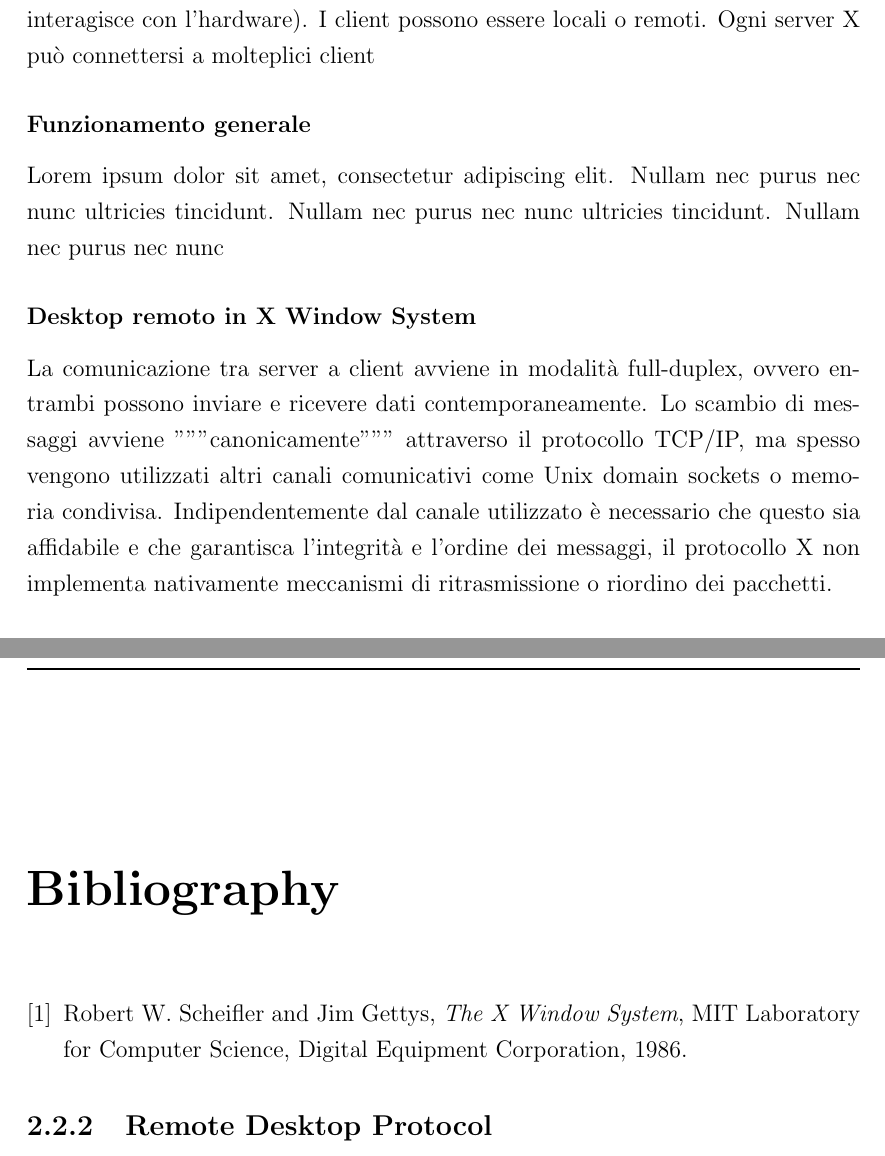
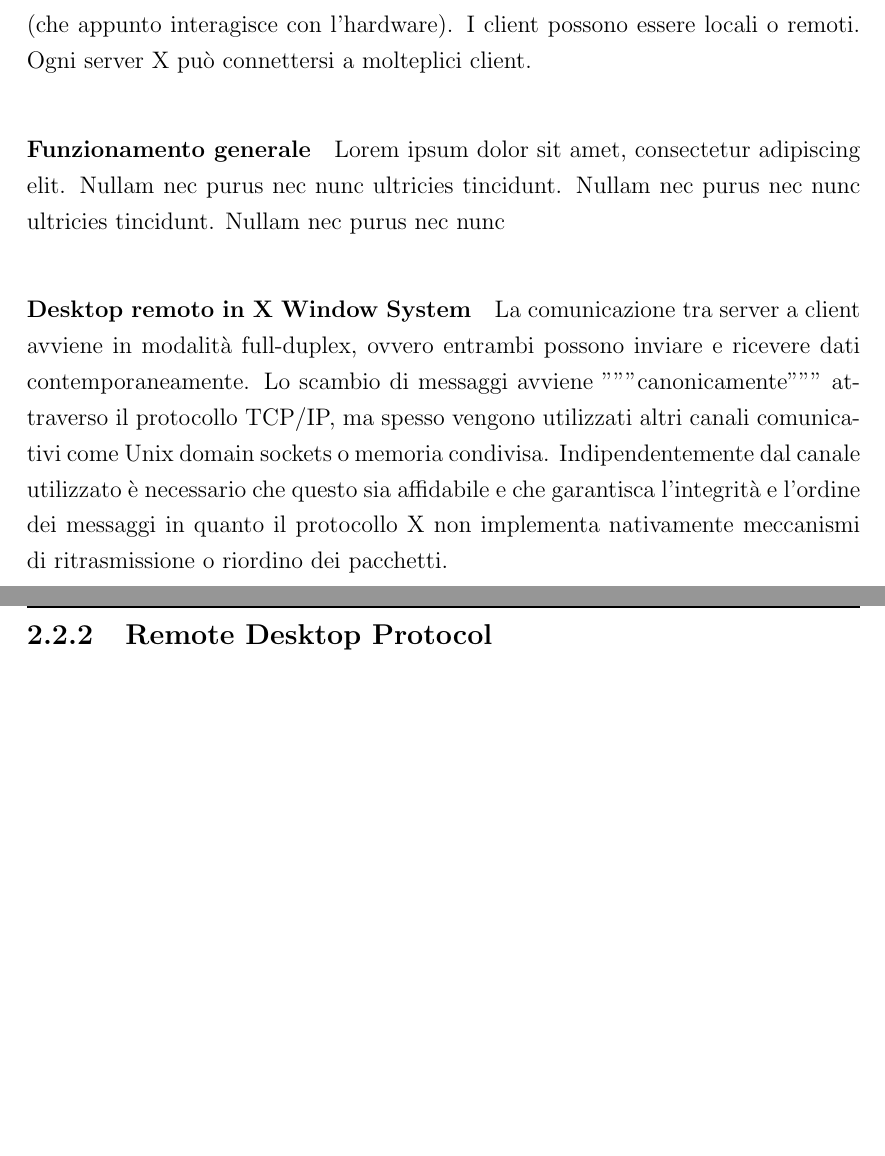
Before and after one commit to matteosusca/tesi-triennale, a LaTeX thesis (thesis-main.tex): two parts of pages 13 and 15 of 43, joined at a grey line, cut so that both start at the same text, the shorter picture padded with empty space. Compiled offline with pdfLaTeX.

Commit message:
X window system beta

```diff
--- a/thesis-main.tex
+++ b/thesis-main.tex
@@ -81,24 +79,18 @@ Il nome "X" deriva dal suo predecessore, il W Window System, sviluppato presso l
 
 La versione attuale di X è la X11, rilasciata nel 1987. Questa versione è ancora ampiamente utilizzata e supportata, nonostante siano state sviluppate versioni successive come X.Org e XFree86.
 
-\subsubsection{Architettura del sistema}
+\paragraph{Architettura del sistema}
 % fonte: https://www.maketecheasier.com/the-x-window-system/ e wikipedia
 
-X è una collezione di software che si posizionano tra l'hardware (o per meglio dire il kernel) e altri software di più alto livello detti X-clients. Il sistema X si basa su una archittettura client-server dove il server si trova sul compute che ospita l'interfaccia grafica e il client è l'applicazione che richiede servizi grafici. Questa terminologia può sembrare controintuitiva in quanto chi non ha familiarità con il sistema X potrebbe pensare che sia invertita. In realtà X si mette nei panni delle applicazioni che richiedono servizi grafici e I/O al server X (che appunto interagisce con l'hardware).
-I client possono essere locali o remoti. Ogni server X può connettersi a molteplici client
+X è una collezione di software che si posizionano tra l'hardware (o per meglio dire il kernel) e altri software di più alto livello detti X-clients. Il sistema X si basa su una archittettura client-server dove il server si trova sul computer che ospita l'interfaccia grafica e il client è l'applicazione che richiede servizi grafici. Questa terminologia può sembrare controintuitiva in quanto chi non ha familiarità con il sistema X potrebbe pensare che sia invertita. In realtà X si mette nei panni delle applicazioni che richiedono servizi grafici e I/O al server X (che appunto interagisce con l'hardware).
+I client possono essere locali o remoti. Ogni server X può connettersi a molteplici client.
 % immagine architettura X Window System
 
-\subsubsection{Funzionamento generale}
+\paragraph{Funzionamento generale}
 
 Lorem ipsum dolor sit amet, consectetur adipiscing elit. Nullam nec purus nec nunc ultricies tincidunt. Nullam nec purus nec nunc ultricies tincidunt. Nullam nec purus nec nunc
 
-\subsubsection{Desktop remoto in X Window System}
+\paragraph{Desktop remoto in X Window System}
 
-La comunicazione tra server a client avviene in modalità full-duplex, ovvero entrambi possono inviare e ricevere dati contemporaneamente. Lo scambio di messaggi avviene """canonicamente""" attraverso il protocollo TCP/IP, ma spesso vengono utilizzati altri canali comunicativi come Unix domain sockets o memoria condivisa. Indipendentemente dal canale utilizzato è necessario che questo sia affidabile e che garantisca l'integrità e l'ordine dei messaggi, il protocollo X non implementa nativamente meccanismi di ritrasmissione o riordino dei pacchetti.
+La comunicazione tra server a client avviene in modalità full-duplex, ovvero entrambi possono inviare e ricevere dati contemporaneamente. Lo scambio di messaggi avviene """canonicamente""" attraverso il protocollo TCP/IP, ma spesso vengono utilizzati altri canali comunicativi come Unix domain sockets o memoria condivisa. Indipendentemente dal canale utilizzato è necessario che questo sia affidabile e che garantisca l'integrità e l'ordine dei messaggi in quanto il protocollo X non implementa nativamente meccanismi di ritrasmissione o riordino dei pacchetti.
 
-\begin{thebibliography}{9}
-\bibitem{scheifler1986x}
-Robert W. Scheifler and Jim Gettys,
-\textit{The X Window System},
-MIT Laboratory for Computer Science, Digital Equipment Corporation, 1986.
-\end{thebibliography}
```
Also changed, not shown: thesis-main.pdf, thesis-main.tex (29 more changed lines).
